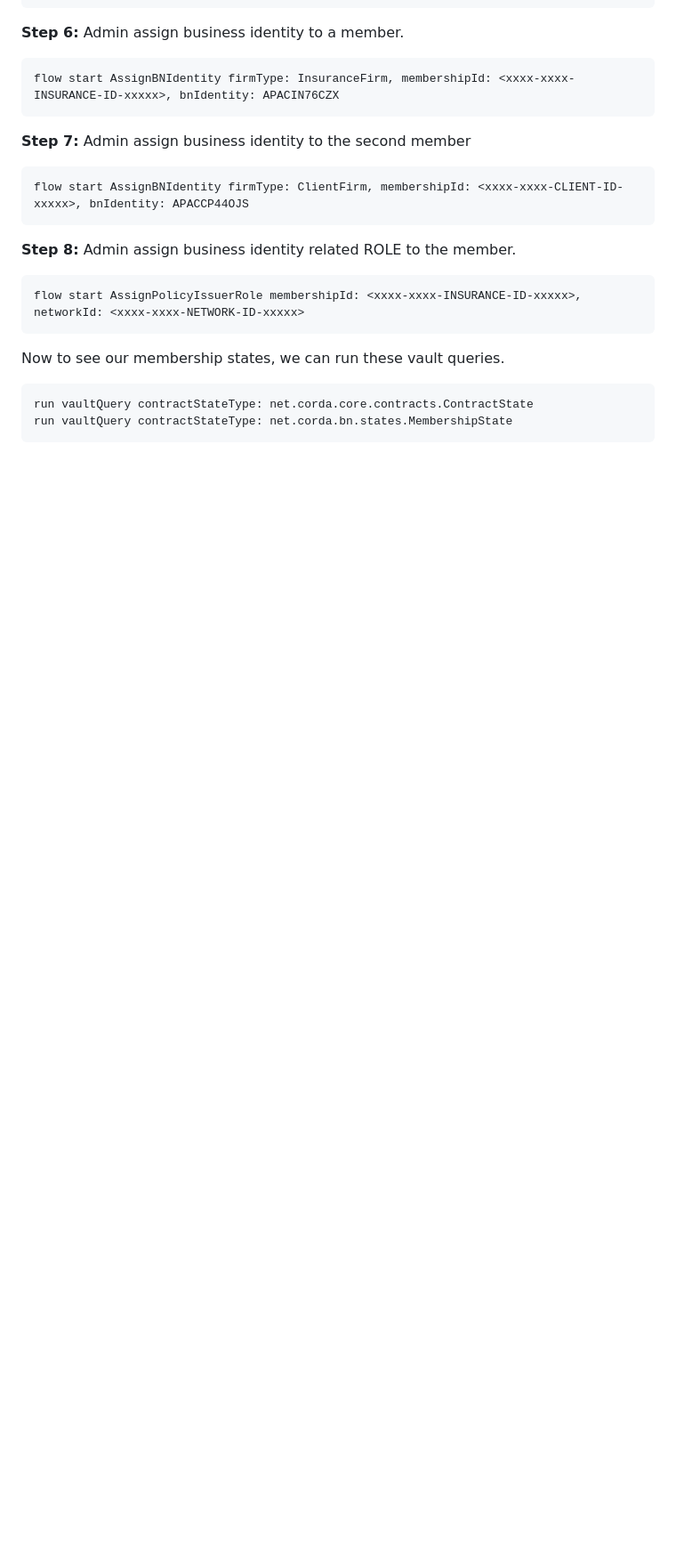
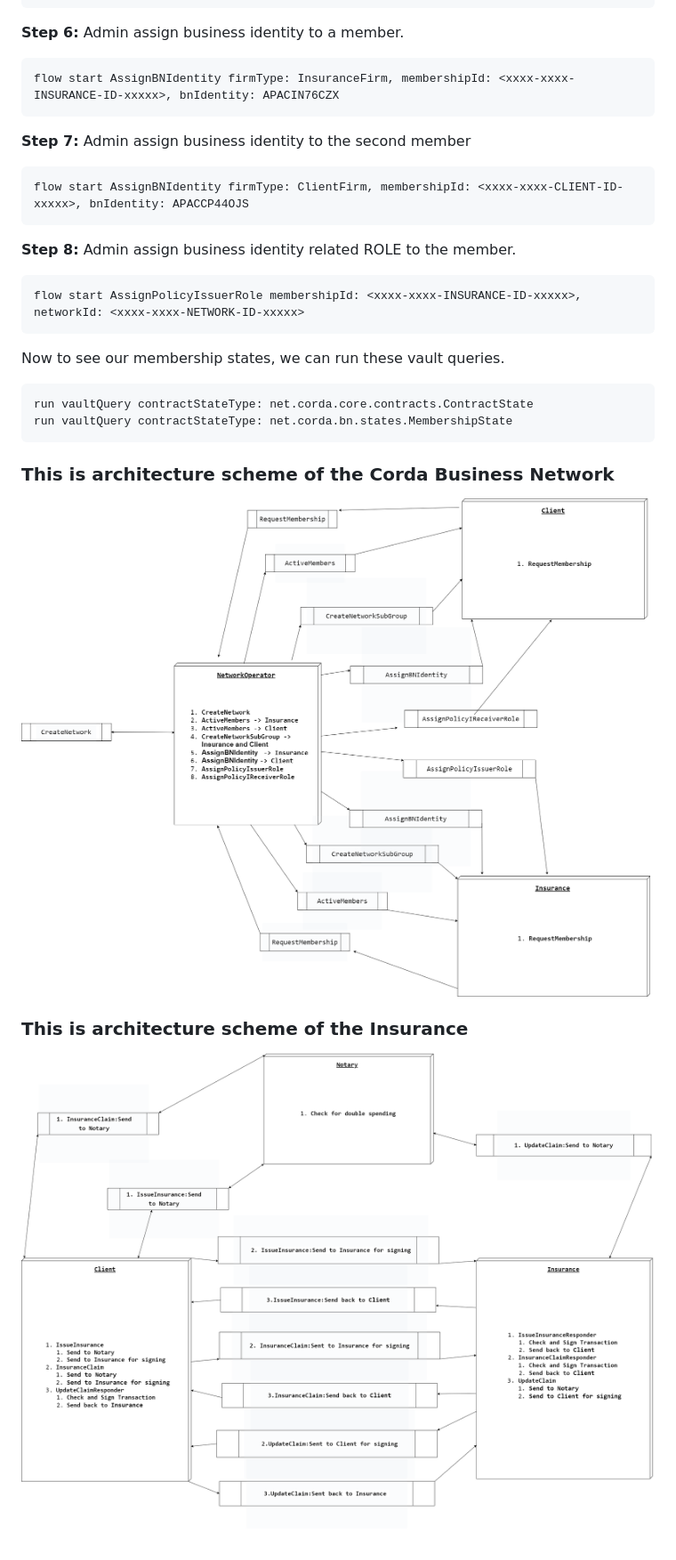
Before and after one commit to mollaali98/insurance, a Markdown page: documentation/Corda.md, the part around the change. Shown: that part at 89% size. Rendered like a GitHub page; pictures changed too: documentation/Insurance.png (added), documentation/NetworkSetUp.png (added); blank space fills up the shorter version.

````diff
--- a/documentation/Corda.md
+++ b/documentation/Corda.md
@@ -110,3 +110,10 @@ Now to see our membership states, we can run these vault queries.
 run vaultQuery contractStateType: net.corda.core.contracts.ContractState
 run vaultQuery contractStateType: net.corda.bn.states.MembershipState
 ```
+
+### This is architecture scheme of the Corda Business Network
+![alt text](NetworkSetUp.png)
+
+
+### This is architecture scheme of the Insurance
+![alt text](Insurance.png)
````
